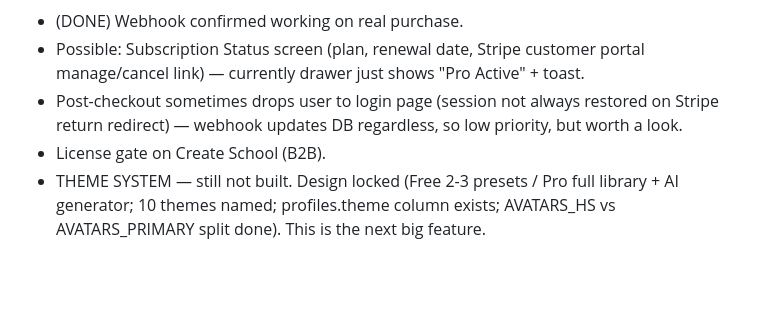
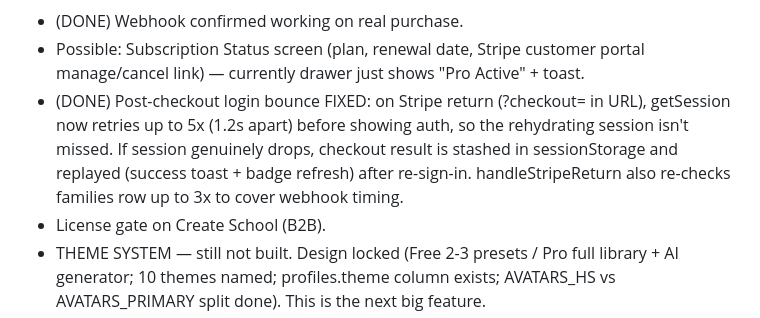
Before and after one commit to stevothomo99-cpu/focably, a Markdown page: CLAUDE_CONTEXT.md, the part around the change. Drawn GitHub-style; blank space fills up the shorter version.

Commit message:
docs: log post-checkout login bounce fix

```diff
--- a/CLAUDE_CONTEXT.md
+++ b/CLAUDE_CONTEXT.md
@@ -448,7 +448,7 @@ Then build in this order:
 **Next session TODO:**
 - (DONE) Webhook confirmed working on real purchase.
 - Possible: Subscription Status screen (plan, renewal date, Stripe customer portal manage/cancel link) — currently drawer just shows "Pro Active" + toast.
-- Post-checkout sometimes drops user to login page (session not always restored on Stripe return redirect) — webhook updates DB regardless, so low priority, but worth a look.
+- (DONE) Post-checkout login bounce FIXED: on Stripe return (?checkout= in URL), getSession now retries up to 5x (1.2s apart) before showing auth, so the rehydrating session isn't missed. If session genuinely drops, checkout result is stashed in sessionStorage and replayed (success toast + badge refresh) after re-sign-in. handleStripeReturn also re-checks families row up to 3x to cover webhook timing.
 - License gate on Create School (B2B).
 - THEME SYSTEM — still not built. Design locked (Free 2-3 presets / Pro full library + AI generator; 10 themes named; profiles.theme column exists; AVATARS_HS vs AVATARS_PRIMARY split done). This is the next big feature.
 
```
